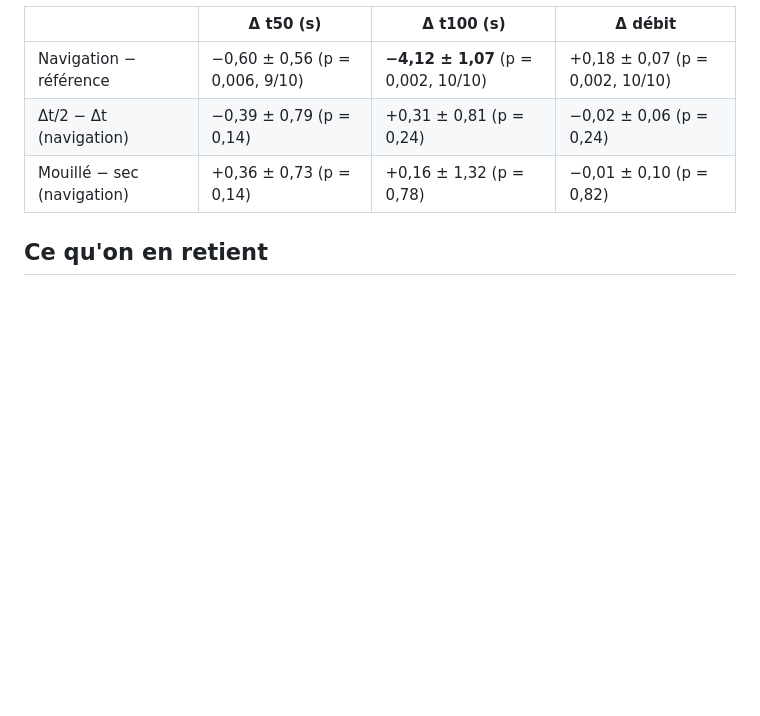
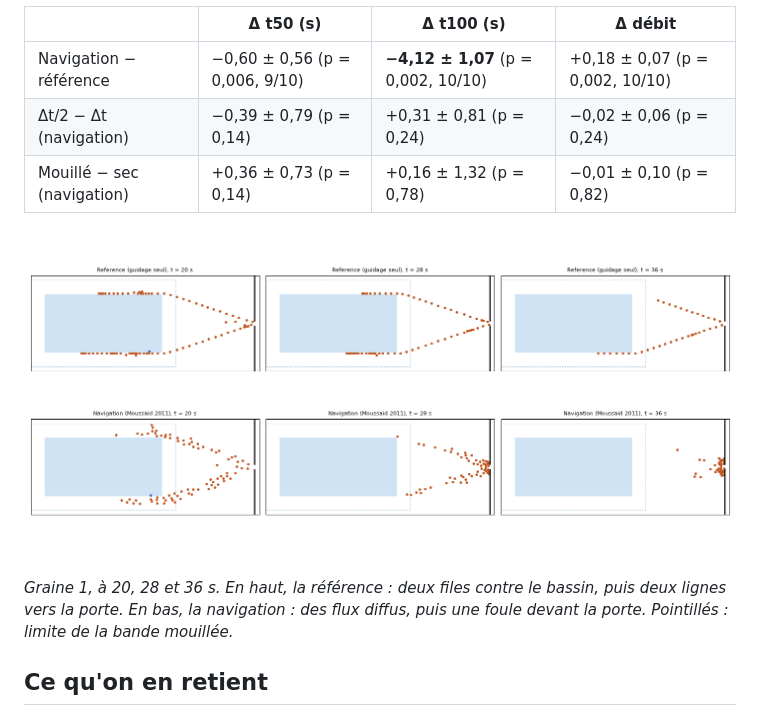
Before and after one commit to ViscoCrowd/ViscoCrowd-simulation, a Markdown page: docs/navigation.md, the part around the change. Drawn GitHub-style; pictures changed too: docs/mesures/navigation-2026-11-17/avant-apres.png (added); blank space fills up the shorter version.

Commit message:
docs(navigation): montrer la marche avant et apres, graine 1 (#158)

```diff
--- a/docs/navigation.md
+++ b/docs/navigation.md
@@ -77,6 +77,10 @@ python docs/mesures/navigation-2026-11-17/mesurer.py experiments/piscine.yaml
 | Δt/2 − Δt (navigation) | −0,39 ± 0,79 (p = 0,14) | +0,31 ± 0,81 (p = 0,24) | −0,02 ± 0,06 (p = 0,24) |
 | Mouillé − sec (navigation) | +0,36 ± 0,73 (p = 0,14) | +0,16 ± 1,32 (p = 0,78) | −0,01 ± 0,10 (p = 0,82) |
 
+![Graine 1, à 20, 28 et 36 s : en haut la référence, en bas la navigation](mesures/navigation-2026-11-17/avant-apres.png)
+
+*Graine 1, à 20, 28 et 36 s. En haut, la référence : deux files contre le bassin, puis deux lignes vers la porte. En bas, la navigation : des flux diffus, puis une foule devant la porte. Pointillés : limite de la bande mouillée.*
+
 ## Ce qu'on en retient
 
 1. **La file indienne disparaît.** Les baigneurs s'écartent du bord du bassin (9 % contre
```
